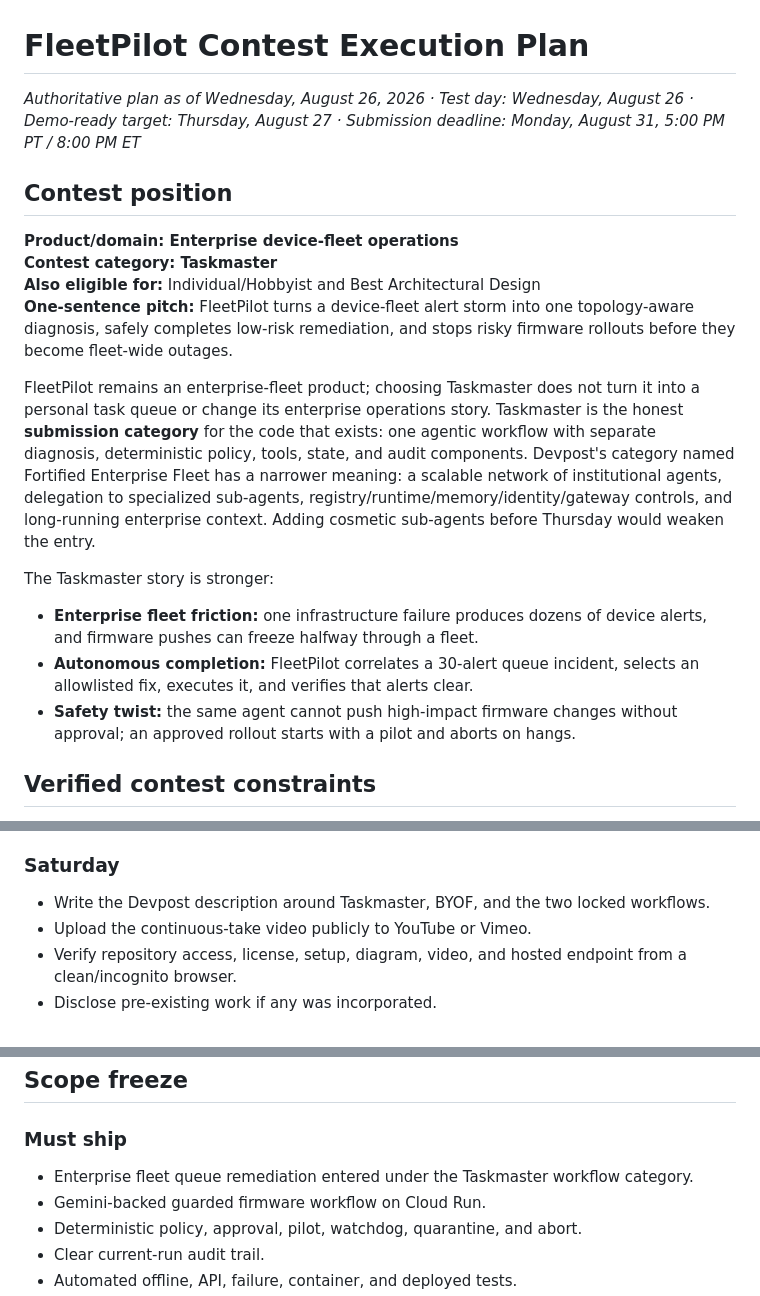
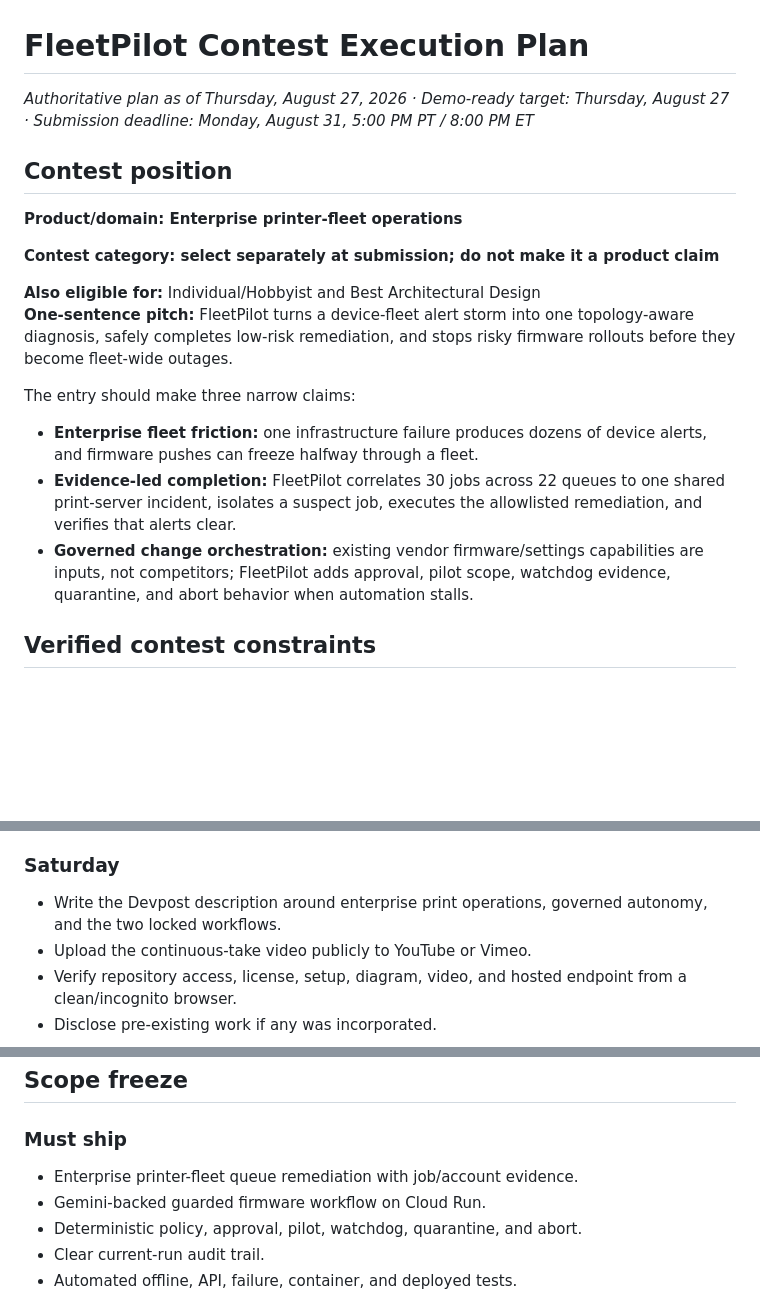
Before and after one commit to lantzmurray/Fleetpilot, a Markdown page: CONTEST_PLAN.md, 3 parts joined by grey strips. Drawn GitHub-style; blank space fills up the shorter version.

```diff
--- a/CONTEST_PLAN.md
+++ b/CONTEST_PLAN.md
@@ -1,29 +1,21 @@
 # FleetPilot Contest Execution Plan
 
-*Authoritative plan as of Wednesday, August 26, 2026 · Test day: Wednesday, August 26 · Demo-ready target: Thursday, August 27 · Submission deadline: Monday, August 31, 5:00 PM PT / 8:00 PM ET*
+*Authoritative plan as of Thursday, August 27, 2026 · Demo-ready target: Thursday, August 27 · Submission deadline: Monday, August 31, 5:00 PM PT / 8:00 PM ET*
 
 ## Contest position
 
-**Product/domain: Enterprise device-fleet operations**
-**Contest category: Taskmaster**
+**Product/domain: Enterprise printer-fleet operations**
+
+**Contest category: select separately at submission; do not make it a product claim**
+
 **Also eligible for:** Individual/Hobbyist and Best Architectural Design
 **One-sentence pitch:** FleetPilot turns a device-fleet alert storm into one topology-aware diagnosis, safely completes low-risk remediation, and stops risky firmware rollouts before they become fleet-wide outages.
 
-FleetPilot remains an enterprise-fleet product; choosing Taskmaster does not turn
-it into a personal task queue or change its enterprise operations story.
-Taskmaster is the honest **submission category** for the code that exists:
-one agentic workflow with separate diagnosis, deterministic policy, tools,
-state, and audit components. Devpost's category named Fortified Enterprise
-Fleet has a narrower meaning: a scalable network of institutional agents,
-delegation to specialized sub-agents, registry/runtime/memory/identity/gateway
-controls, and long-running enterprise context. Adding cosmetic sub-agents
-before Thursday would weaken the entry.
-
-The Taskmaster story is stronger:
+The entry should make three narrow claims:
 
 - **Enterprise fleet friction:** one infrastructure failure produces dozens of device alerts, and firmware pushes can freeze halfway through a fleet.
-- **Autonomous completion:** FleetPilot correlates a 30-alert queue incident, selects an allowlisted fix, executes it, and verifies that alerts clear.
-- **Safety twist:** the same agent cannot push high-impact firmware changes without approval; an approved rollout starts with a pilot and aborts on hangs.
+- **Evidence-led completion:** FleetPilot correlates 30 jobs across 22 queues to one shared print-server incident, isolates a suspect job, executes the allowlisted remediation, and verifies that alerts clear.
+- **Governed change orchestration:** existing vendor firmware/settings capabilities are inputs, not competitors; FleetPilot adds approval, pilot scope, watchdog evidence, quarantine, and abort behavior when automation stalls.
 
 ## Verified contest constraints
 
@@ -199,7 +191,7 @@ Do not narrate the repository layout, every policy rule, every scenario, or ever
 
 ### Saturday
 
-- Write the Devpost description around Taskmaster, BYOF, and the two locked workflows.
+- Write the Devpost description around enterprise print operations, governed autonomy, and the two locked workflows.
 - Upload the continuous-take video publicly to YouTube or Vimeo.
 - Verify repository access, license, setup, diagram, video, and hosted endpoint from a clean/incognito browser.
 - Disclose pre-existing work if any was incorporated.
@@ -217,7 +209,7 @@ Do not narrate the repository layout, every policy rule, every scenario, or ever
 
 ### Must ship
 
-- Enterprise fleet queue remediation entered under the Taskmaster workflow category.
+- Enterprise printer-fleet queue remediation with job/account evidence.
 - Gemini-backed guarded firmware workflow on Cloud Run.
 - Deterministic policy, approval, pilot, watchdog, quarantine, and abort.
 - Clear current-run audit trail.
```
Also changed, not shown: other parts of CONTEST_PLAN.md (+8 -8 lines), README.md (+39 -31 lines), docs/TASKS.md (+4 -3 lines).
